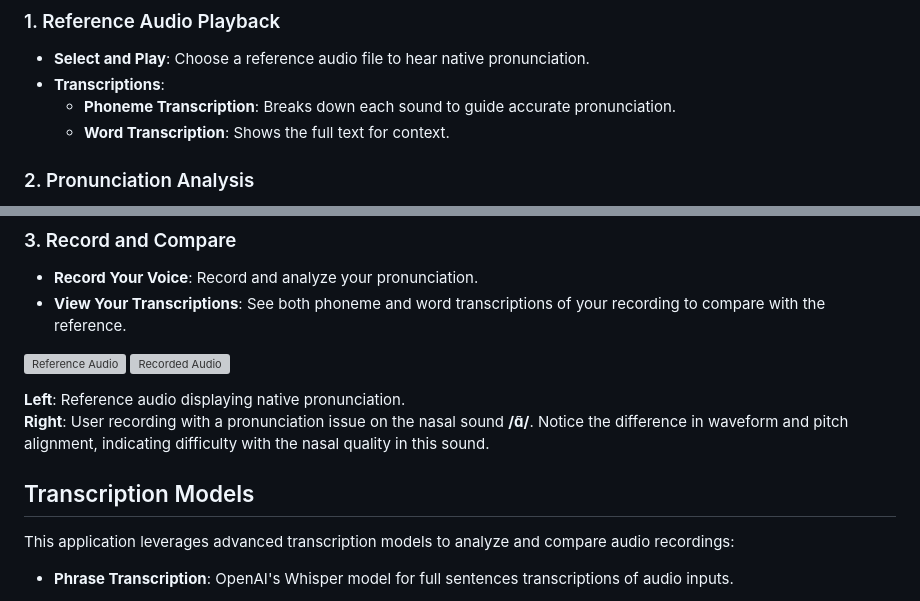
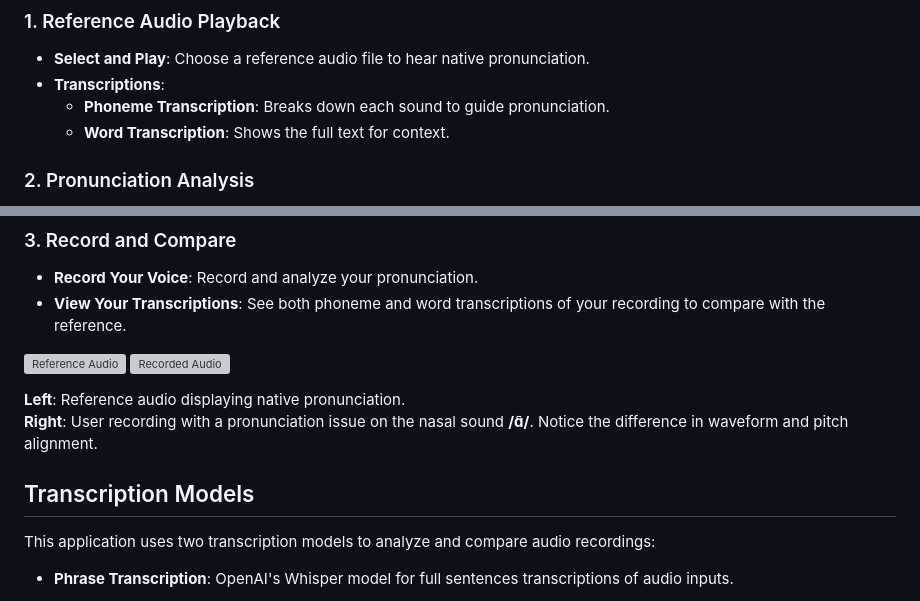
Before and after one commit to alexbond85/phonometrics, a Markdown page: README.md, 2 parts joined by grey strips. Rendered like a GitHub page; grey boxes are pictures that could not be loaded.

```diff
--- a/README.md
+++ b/README.md
@@ -8,7 +8,7 @@ This app helps you practice pronunciation and reduce your accent by comparing yo
 
 - **Select and Play**: Choose a reference audio file to hear native pronunciation.
 - **Transcriptions**:
-  - **Phoneme Transcription**: Breaks down each sound to guide accurate pronunciation.
+  - **Phoneme Transcription**: Breaks down each sound to guide pronunciation.
   - **Word Transcription**: Shows the full text for context.
 
 ### 2. Pronunciation Analysis
@@ -30,12 +30,12 @@ This app helps you practice pronunciation and reduce your accent by comparing yo
 </p>
 
 **Left**: Reference audio displaying native pronunciation.
-**Right**: User recording with a pronunciation issue on the nasal sound **/ɑ̃/**. Notice the difference in waveform and pitch alignment, indicating difficulty with the nasal quality in this sound.
+**Right**: User recording with a pronunciation issue on the nasal sound **/ɑ̃/**. Notice the difference in waveform and pitch alignment.
 
 
 ## Transcription Models
 
-This application leverages advanced transcription models to analyze and compare audio recordings:
+This application uses two transcription models to analyze and compare audio recordings:
 
 - **Phrase Transcription**: OpenAI's Whisper model for full sentences transcriptions of audio inputs.
 
```
